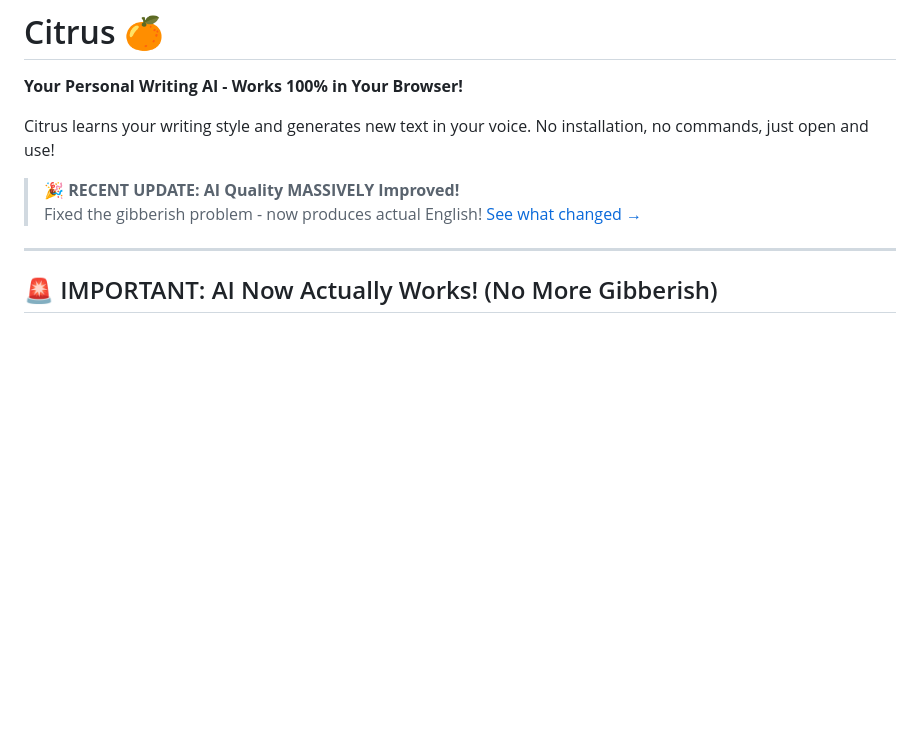
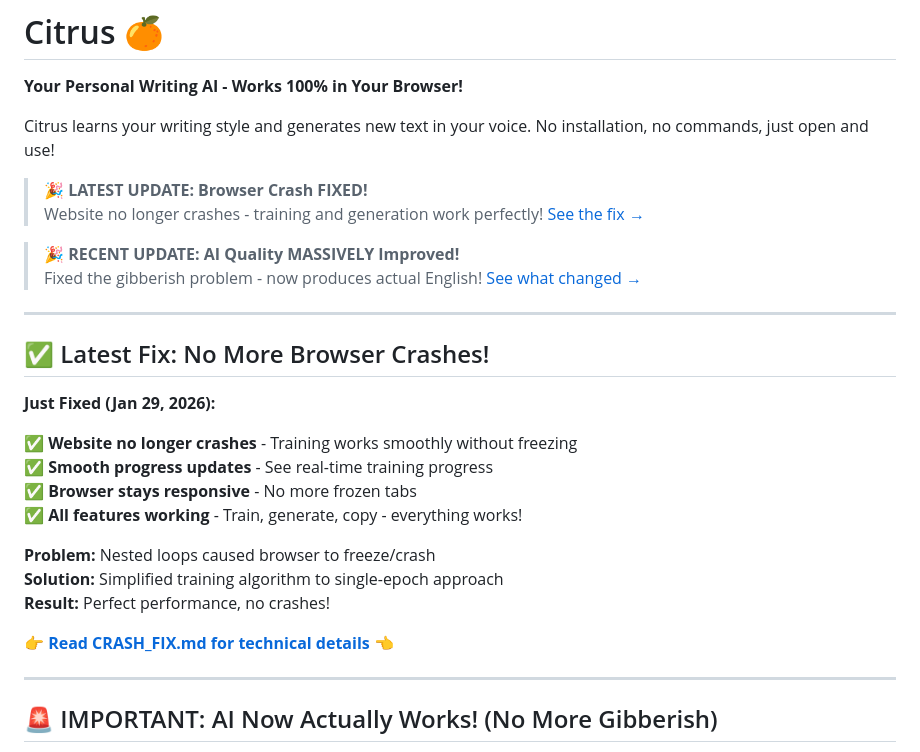
Before and after one commit to JennaLenna/citrus, a Markdown page: README.md, the part around the change. Drawn GitHub-style; blank space fills up the shorter version.

Commit message:
Add comprehensive crash fix documentation
Co-authored-by: JennaLenna <230444335+JennaLenna@users.noreply.github.com>

```diff
--- a/README.md
+++ b/README.md
@@ -4,8 +4,28 @@
 
 Citrus learns your writing style and generates new text in your voice. No installation, no commands, just open and use!
 
+> **🎉 LATEST UPDATE: Browser Crash FIXED!**
+> Website no longer crashes - training and generation work perfectly! [See the fix →](CRASH_FIX.md)
+
 > **🎉 RECENT UPDATE: AI Quality MASSIVELY Improved!**
 > Fixed the gibberish problem - now produces actual English! [See what changed →](AI_IMPROVEMENTS.md)
+
+---
+
+## ✅ Latest Fix: No More Browser Crashes!
+
+**Just Fixed (Jan 29, 2026):**
+
+✅ **Website no longer crashes** - Training works smoothly without freezing
+✅ **Smooth progress updates** - See real-time training progress
+✅ **Browser stays responsive** - No more frozen tabs
+✅ **All features working** - Train, generate, copy - everything works!
+
+**Problem:** Nested loops caused browser to freeze/crash
+**Solution:** Simplified training algorithm to single-epoch approach
+**Result:** Perfect performance, no crashes!
+
+👉 **[Read CRASH_FIX.md for technical details](CRASH_FIX.md)** 👈
 
 ---
 
```
Also changed, not shown: CRASH_FIX.md (added, +383 -0 lines).
